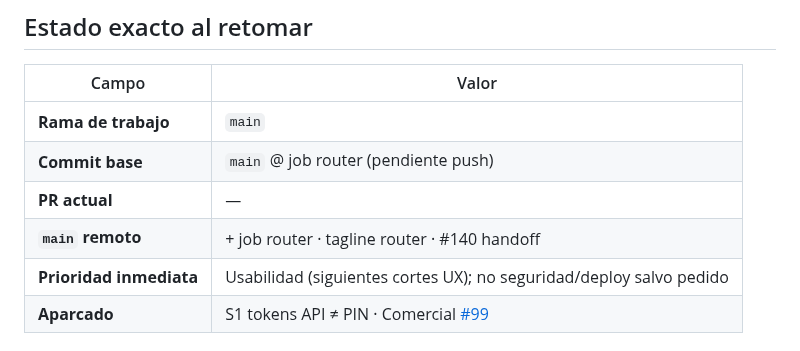
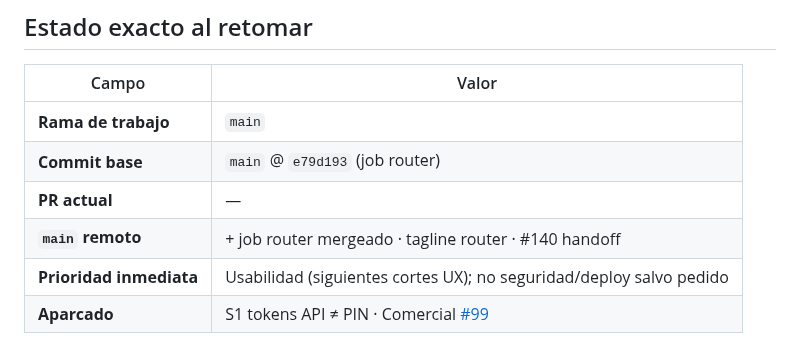
Before and after one commit to oscarkleinkopf/influ-json, a Markdown page: HANDOFF.md, the part around the change. Drawn GitHub-style.

Commit message:
docs(handoff): commit base e79d193 job router
Co-authored-by: oscar.kleinkopf <oscar.kleinkopf@gmail.com>

```diff
--- a/HANDOFF.md
+++ b/HANDOFF.md
@@ -28,9 +28,9 @@ Regresión P0: “guardé y no aparece”, o free path roto por feature de pago.
 | Campo | Valor |
 |-------|--------|
 | **Rama de trabajo** | `main` |
-| **Commit base** | `main` @ job router (pendiente push) |
+| **Commit base** | `main` @ `e79d193` (job router) |
 | **PR actual** | — |
-| **`main` remoto** | + job router · tagline router · #140 handoff |
+| **`main` remoto** | + job router mergeado · tagline router · #140 handoff |
 | **Prioridad inmediata** | Usabilidad (siguientes cortes UX); no seguridad/deploy salvo pedido |
 | **Aparcado** | S1 tokens API ≠ PIN · Comercial [#99](https://github.com/oscarkleinkopf/influ-json/pull/99) |
 
```
